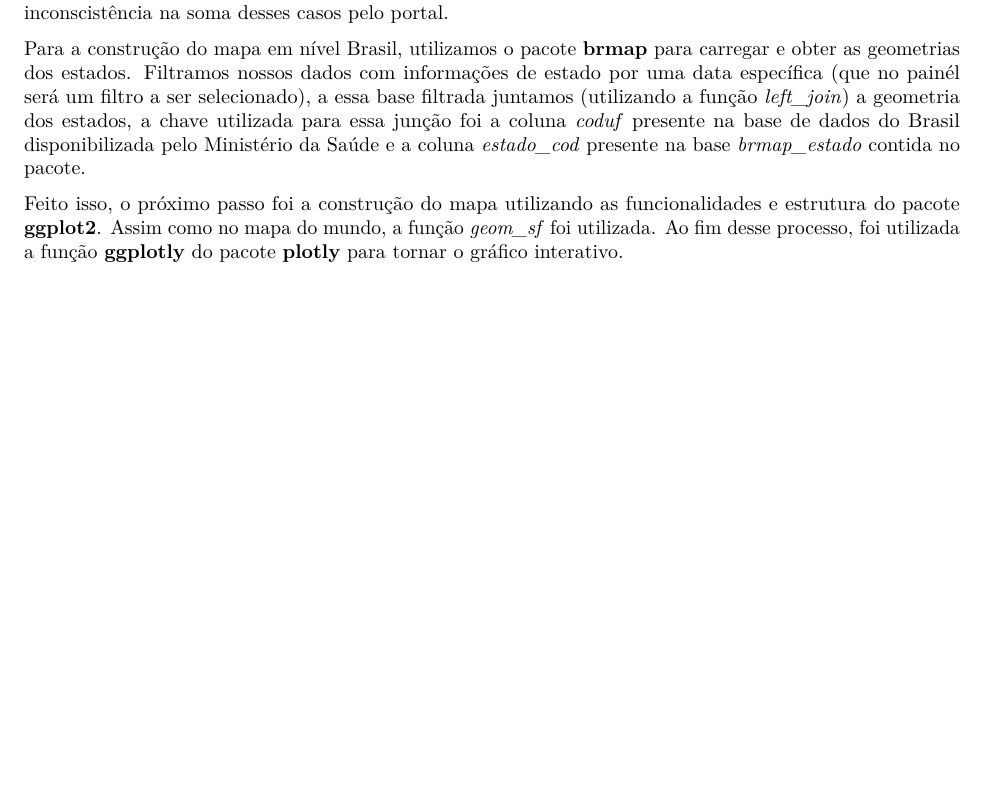
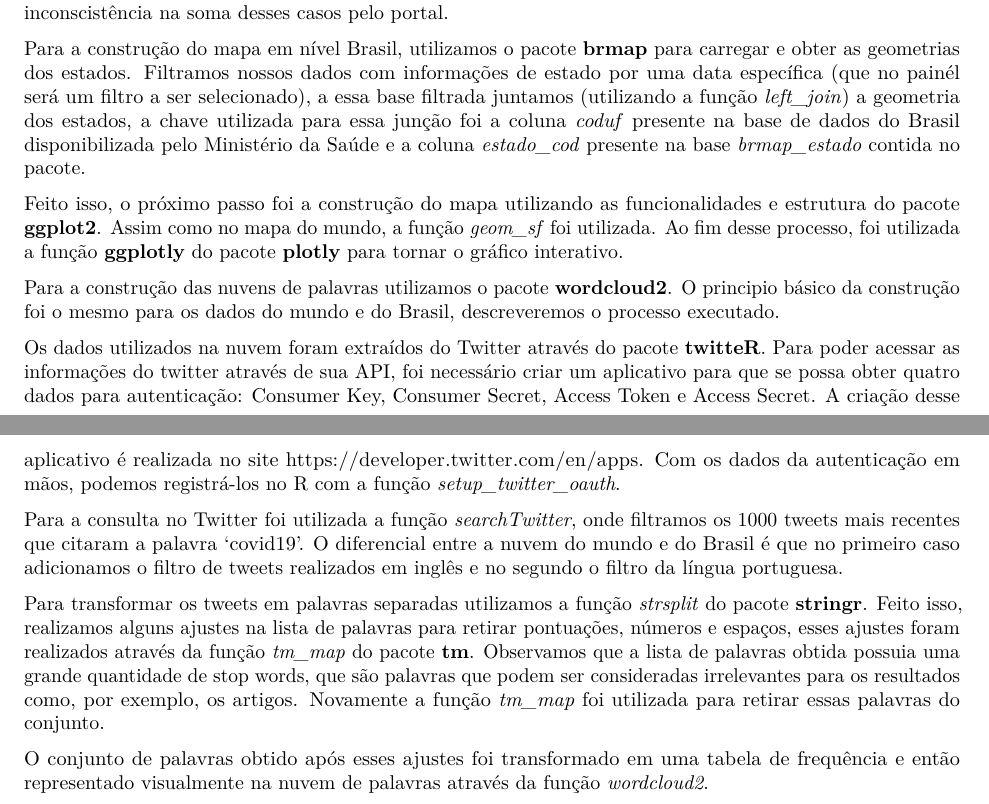
Before and after one commit to LarissaCarolina/Trabalho-Ciencia-de-dados, an R Markdown document (trabCD.Rmd): part of page 6 of 8 before the commit and two parts of pages 6 and 7 of 9 after it, the two joined at a grey line, cut so that both start at the same text, the shorter picture padded with empty space. Rendered offline with R 4.5, knitr and Pandoc, then LaTeX, with nearby package versions.

Commit message:
Add files via upload
Relatório Final

```diff
--- a/trabCD.Rmd
+++ b/trabCD.Rmd
@@ -1,8 +1,8 @@
 ---
 lang: pt-BR
 output:
+  pdf_document: default
   word_document: default
-  pdf_document: default
 ---
 
 \begin{titlepage}
@@ -114,7 +114,15 @@ output:
 
   Feito isso, o próximo passo foi a construção do mapa utilizando as funcionalidades e estrutura do pacote **ggplot2**. Assim como no mapa do mundo, a função *geom_sf* foi utilizada. Ao fim desse processo, foi utilizada a função **ggplotly** do pacote **plotly** para tornar o gráfico interativo.
 
+   Para a construção das nuvens de palavras utilizamos o pacote **wordcloud2**. O principio básico da construção foi o mesmo para os dados do mundo e do Brasil, descreveremos o processo executado.
 
+   Os dados utilizados na nuvem foram extraídos do Twitter através do pacote **twitteR**. Para poder acessar as informações do twitter através de sua API, foi necessário criar um aplicativo para que se possa obter quatro dados para autenticação: Consumer Key, Consumer Secret, Access Token e Access Secret. A criação desse aplicativo é realizada no site https://developer.twitter.com/en/apps. Com os dados da autenticação em mãos, podemos registrá-los no R com a função *setup_twitter_oauth*.
+
+  Para a consulta no Twitter foi utilizada a função *searchTwitter*, onde filtramos os 1000 tweets mais recentes que citaram a palavra 'covid19'. O diferencial entre a nuvem do mundo e do Brasil é que no primeiro caso adicionamos o filtro de tweets realizados em inglês e no segundo o filtro da língua portuguesa.
+
+  Para transformar os tweets em palavras separadas utilizamos a função *strsplit* do pacote **stringr**. Feito isso, realizamos alguns ajustes na lista de palavras para retirar pontuações, números e espaços, esses ajustes foram realizados através da função *tm_map* do pacote **tm**. Observamos que a lista de palavras obtida possuia uma grande quantidade de stop words, que são palavras que podem ser consideradas irrelevantes para os resultados como, por exemplo, os artigos. Novamente a função *tm_map* foi utilizada para retirar essas palavras do conjunto.
+
+  O conjunto de palavras obtido após esses ajustes foi transformado em uma tabela de frequência e então representado visualmente na nuvem de palavras através da função *wordcloud2*.
 
 \newpage
 # Criação do painel
```
